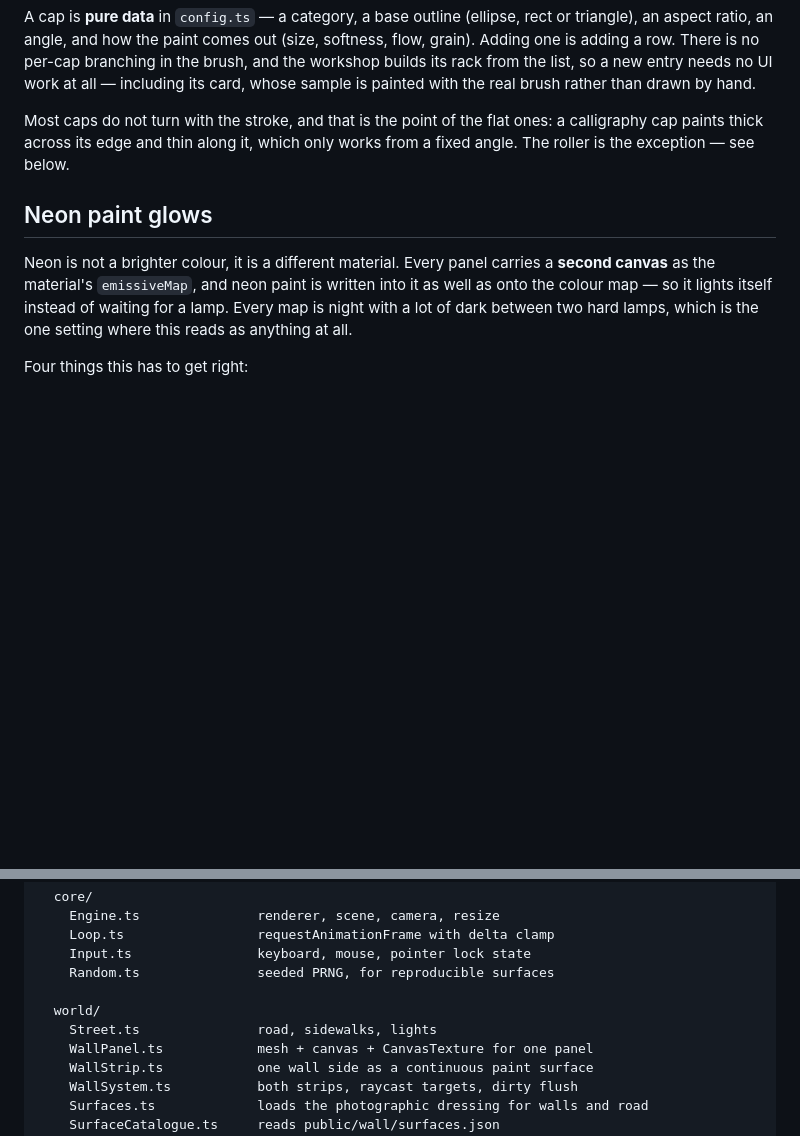
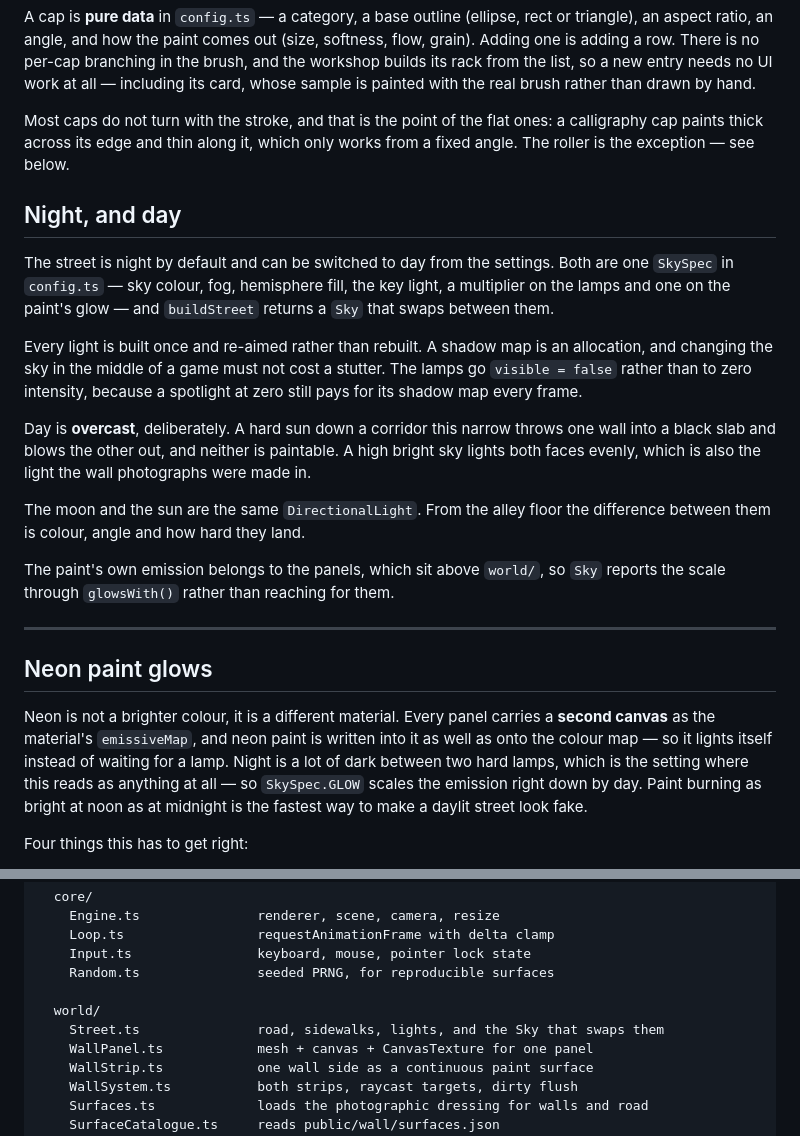
Before and after one commit to lazaro-contato/graffitistreets, a Markdown page: ARCHITECTURE.md, 2 parts joined by grey strips. GitHub-like rendering; blank space fills up the shorter version.

Commit message:
docs: night and day, in ARCHITECTURE
Why day is overcast rather than a bright noon, why the lights are re-aimed
instead of rebuilt, and why the paint's glow is reported to the walls rather
than reached for.

The neon section said night was the only setting this reads in. It still is —
now it says what happens in the other one.

```diff
--- a/ARCHITECTURE.md
+++ b/ARCHITECTURE.md
@@ -164,13 +164,40 @@ Most caps do not turn with the stroke, and that is the point of the flat ones:
 a calligraphy cap paints thick across its edge and thin along it, which only
 works from a fixed angle. The roller is the exception — see below.
 
+## Night, and day
+
+The street is night by default and can be switched to day from the settings.
+Both are one `SkySpec` in `config.ts` — sky colour, fog, hemisphere fill, the
+key light, a multiplier on the lamps and one on the paint's glow — and
+`buildStreet` returns a `Sky` that swaps between them.
+
+Every light is built once and re-aimed rather than rebuilt. A shadow map is an
+allocation, and changing the sky in the middle of a game must not cost a
+stutter. The lamps go `visible = false` rather than to zero intensity, because a
+spotlight at zero still pays for its shadow map every frame.
+
+Day is **overcast**, deliberately. A hard sun down a corridor this narrow throws
+one wall into a black slab and blows the other out, and neither is paintable. A
+high bright sky lights both faces evenly, which is also the light the wall
+photographs were made in.
+
+The moon and the sun are the same `DirectionalLight`. From the alley floor the
+difference between them is colour, angle and how hard they land.
+
+The paint's own emission belongs to the panels, which sit above `world/`, so
+`Sky` reports the scale through `glowsWith()` rather than reaching for them.
+
+---
+
 ## Neon paint glows
 
 Neon is not a brighter colour, it is a different material. Every panel carries
 a **second canvas** as the material's `emissiveMap`, and neon paint is written
 into it as well as onto the colour map — so it lights itself instead of waiting
-for a lamp. Every map is night with a lot of dark between two hard lamps, which
-is the one setting where this reads as anything at all.
+for a lamp. Night is a lot of dark between two hard lamps, which is the setting
+where this reads as anything at all — so `SkySpec.GLOW` scales the emission
+right down by day. Paint burning as bright at noon as at midnight is the
+fastest way to make a daylit street look fake.
 
 Four things this has to get right:
 
@@ -487,7 +514,7 @@ src/
     Random.ts               seeded PRNG, for reproducible surfaces
 
   world/
-    Street.ts               road, sidewalks, lights
+    Street.ts               road, sidewalks, lights, and the Sky that swaps them
     WallPanel.ts            mesh + canvas + CanvasTexture for one panel
     WallStrip.ts            one wall side as a continuous paint surface
     WallSystem.ts           both strips, raycast targets, dirty flush
```
